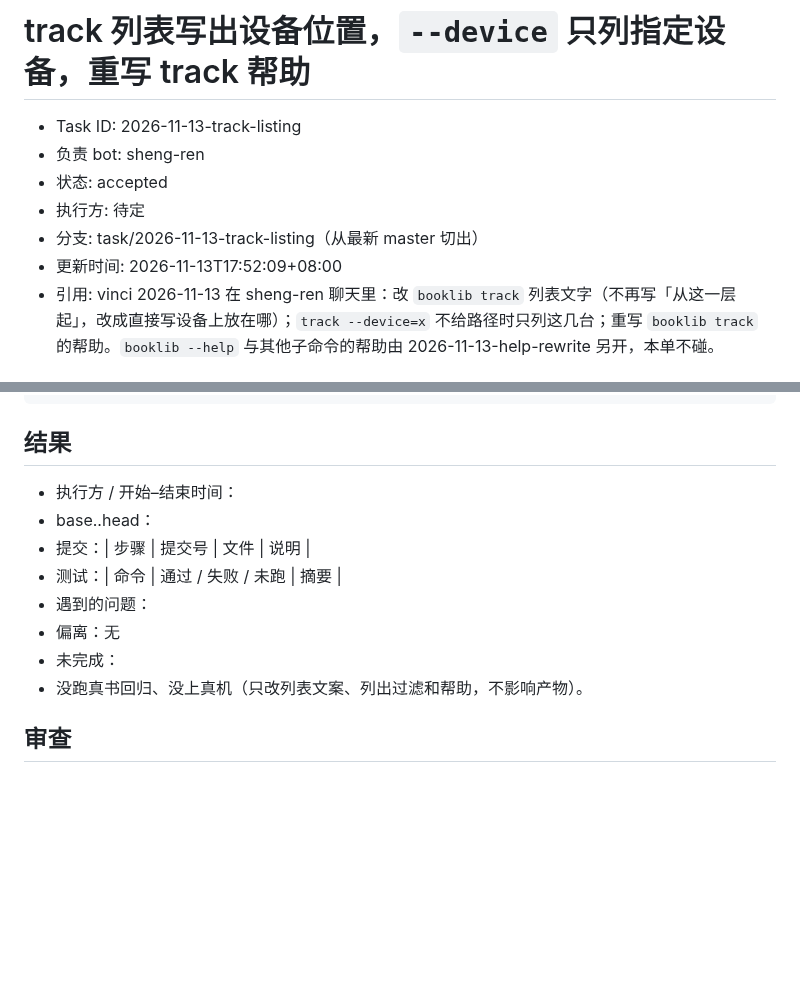
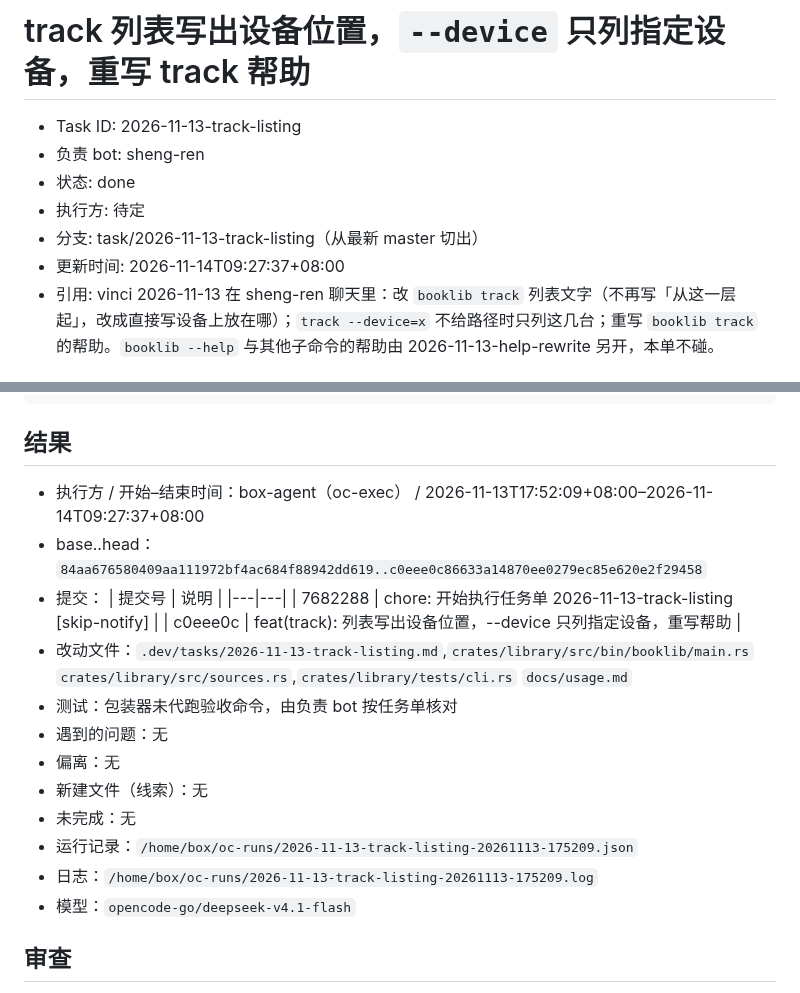
Before and after one commit to bbq191/sheng-ren, a Markdown page: .dev/tasks/2026-11-13-track-listing.md, 2 parts joined by grey strips. Drawn GitHub-style; blank space fills up the shorter version.

Commit message:
chore: 填写任务单 2026-11-13-track-listing 结果（done） [skip-notify]

````diff
--- a/.dev/tasks/2026-11-13-track-listing.md
+++ b/.dev/tasks/2026-11-13-track-listing.md
@@ -2,10 +2,10 @@
 
 - Task ID: 2026-11-13-track-listing
 - 负责 bot: sheng-ren
-- 状态: accepted
+- 状态: done
 - 执行方: 待定
 - 分支: task/2026-11-13-track-listing（从最新 master 切出）
-- 更新时间: 2026-11-13T17:52:09+08:00
+- 更新时间: 2026-11-14T09:27:37+08:00
 - 引用: vinci 2026-11-13 在 sheng-ren 聊天里：改 `booklib track` 列表文字（不再写「从这一层起」，改成直接写设备上放在哪）；`track --device=x` 不给路径时只列这几台；重写 `booklib track` 的帮助。`booklib --help` 与其他子命令的帮助由 2026-11-13-help-rewrite 另开，本单不碰。
 
 ## 需求原文
@@ -82,15 +82,22 @@
 ```
 
 ## 结果
-<!-- 执行方填写 -->
-- 执行方 / 开始–结束时间：
-- base..head：
-- 提交：| 步骤 | 提交号 | 文件 | 说明 |
-- 测试：| 命令 | 通过 / 失败 / 未跑 | 摘要 |
-- 遇到的问题：
+- 执行方 / 开始–结束时间：box-agent（oc-exec） / 2026-11-13T17:52:09+08:00–2026-11-14T09:27:37+08:00
+- base..head：`84aa676580409aa111972bf4ac684f88942dd619..c0eee0c86633a14870ee0279ec85e620e2f29458`
+- 提交：
+  | 提交号 | 说明 |
+  |---|---|
+  | 7682288 | chore: 开始执行任务单 2026-11-13-track-listing [skip-notify] |
+  | c0eee0c | feat(track): 列表写出设备位置，--device 只列指定设备，重写帮助 |
+- 改动文件：`.dev/tasks/2026-11-13-track-listing.md`,`crates/library/src/bin/booklib/main.rs` `crates/library/src/sources.rs`,`crates/library/tests/cli.rs` `docs/usage.md`
+- 测试：包装器未代跑验收命令，由负责 bot 按任务单核对
+- 遇到的问题：无
 - 偏离：无
-- 未完成：
-- 没跑真书回归、没上真机（只改列表文案、列出过滤和帮助，不影响产物）。
+- 新建文件（线索）：无
+- 未完成：无
+- 运行记录：`/home/box/oc-runs/2026-11-13-track-listing-20261113-175209.json`
+- 日志：`/home/box/oc-runs/2026-11-13-track-listing-20261113-175209.log`
+- 模型：`opencode-go/deepseek-v4.1-flash`
 
 ## 审查
 <!-- 负责 bot 填写 -->
````
